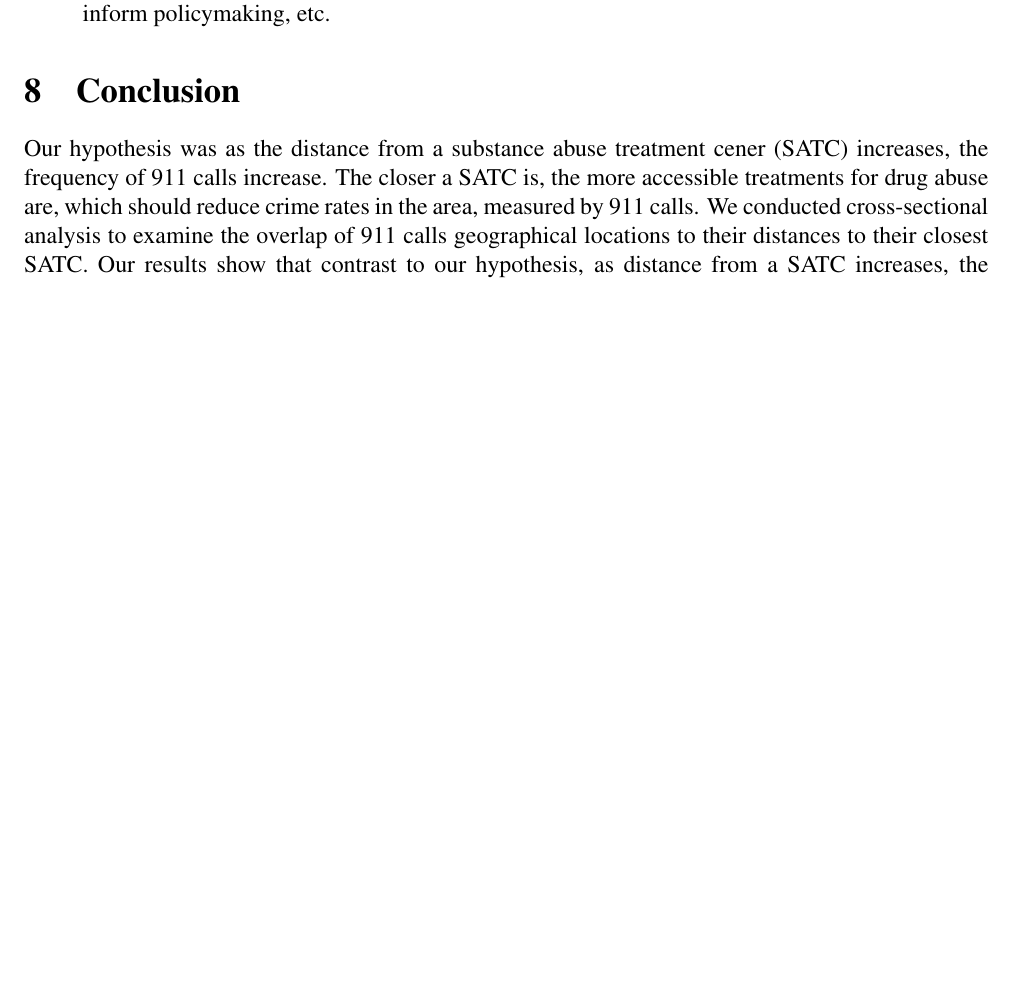
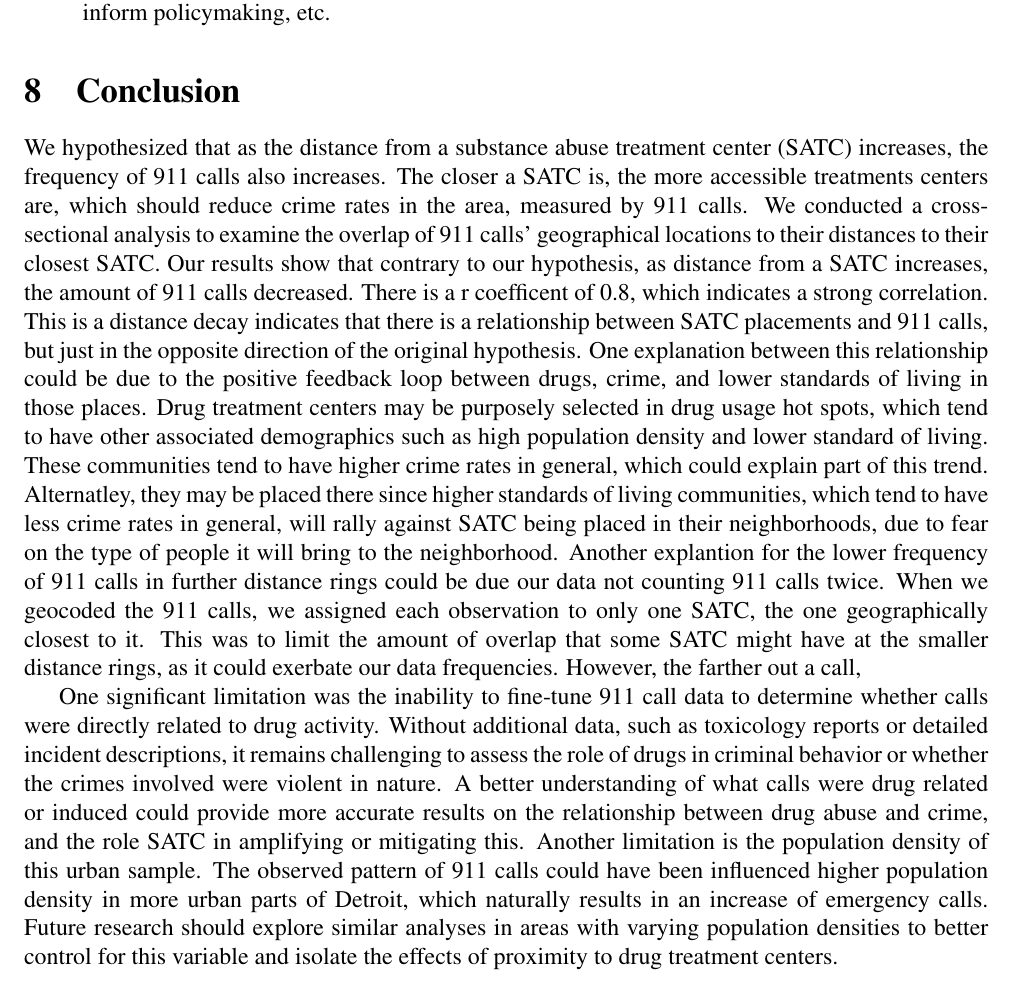
Before and after one commit to ecn310/course-project-zipcentercrime, a LaTeX document (project_crime.tex): part of page 15 of 17 before the commit and part of page 15 of 18 after it, cut so that both start at the same text, the shorter picture padded with empty space. Compiled offline with pdfLaTeX.

Commit message:
Added Conclusion and Discussion sections parts

```diff
--- a/project_crime.tex
+++ b/project_crime.tex
@@ -249,12 +250,15 @@ Optional. This is where you would discuss any of the following
     \item future work / next steps
-- why are drug treatment center locations picked, are they purposely put in higher crime neighborhoods? Way to control for this is to see the crime rates of an area before a drug treatment center was placed and afterwards, to see if the center has any impact on the immediate crime rate or not.
-    \item implications of the results: that is, how your findings -- if they were causally identified -- might inform policymaking, etc.
-\end{itemize}
-
+    \item     implications of the results: that is, how your findings -- if they were causally identified -- might inform policymaking, etc.
+    \end{itemize}
 \section{Conclusion}
 \label{sec:conclusion}
 
-Our hypothesis was as the distance from a substance abuse treatment cener (SATC) increases, the frequency of 911 calls increase. The closer a SATC is, the more accessible treatments for drug abuse are, which should reduce crime rates in the area, measured by 911 calls. We conducted cross-sectional analysis to examine the overlap of 911 calls geographical locations to their distances to their closest SATC. Our results show that contrast to our hypothesis, as distance from a SATC increases, the amount of 911 calls decreased.
+We hypothesized that as the distance from a substance abuse treatment center (SATC) increases, the frequency of 911 calls also increases. The closer a SATC is, the more accessible treatments centers are, which should reduce crime rates in the area, measured by 911 calls. We conducted a cross-sectional analysis to examine the overlap of 911 calls' geographical locations to their distances to their closest SATC. Our results show that contrary to our hypothesis, as distance from a SATC increases, the amount of 911 calls decreased. There is a r coefficent of 0.8, which indicates a strong correlation. This is a distance decay indicates that there is a relationship between SATC placements and 911 calls, but just in the opposite direction of the original hypothesis. One explanation between this relationship could be due to the positive feedback loop between drugs, crime, and lower standards of living in those places. Drug treatment centers may be purposely selected in drug usage hot spots, which tend to have other associated demographics such as high population density and lower standard of living. These communities tend to have higher crime rates in general, which could explain part of this trend. Alternatley, they may be placed there since higher standards of living communities, which tend to have less crime rates in general, will rally against SATC being placed in their neighborhoods, due to fear on the type of people it will bring to the neighborhood. Another explantion for the lower frequency of 911 calls in further distance rings could be due our data not counting 911 calls twice. When we geocoded the 911 calls, we assigned each observation to only one SATC, the one geographically closest to it. This was to limit the amount of overlap that some SATC might have at the smaller distance rings, as it could exerbate our data frequencies. However, the farther out a call,
+
+One significant limitation was the inability to fine-tune 911 call data to determine whether calls were directly related to drug activity. Without additional data, such as toxicology reports or detailed incident descriptions, it remains challenging to assess the role of drugs in criminal behavior or whether the crimes involved were violent in nature. A better understanding of what calls were drug related or induced could provide more accurate results on the relationship between drug abuse and crime, and the role SATC in amplifying or mitigating this.
+Another limitation is the population density of this urban sample. The observed pattern of 911 calls could have been influenced higher population density in more urban parts of Detroit, which naturally results in an increase of emergency calls. Future research should explore similar analyses in areas with varying population densities to better control for this variable and isolate the effects of proximity to drug treatment centers.
+
+
 Re-state (in different words) what you did and what you learned. If your discussion (Section 6) would be short, you can just have a Conclusion section that includes your discussion (that is, leave out a separate Discussion section).
 
 \newpage
```
Also changed, not shown: Visual Graphics/CallxArea_Regress.txt (line endings or trailing spaces), project_crime.tex (3 more changed lines).
